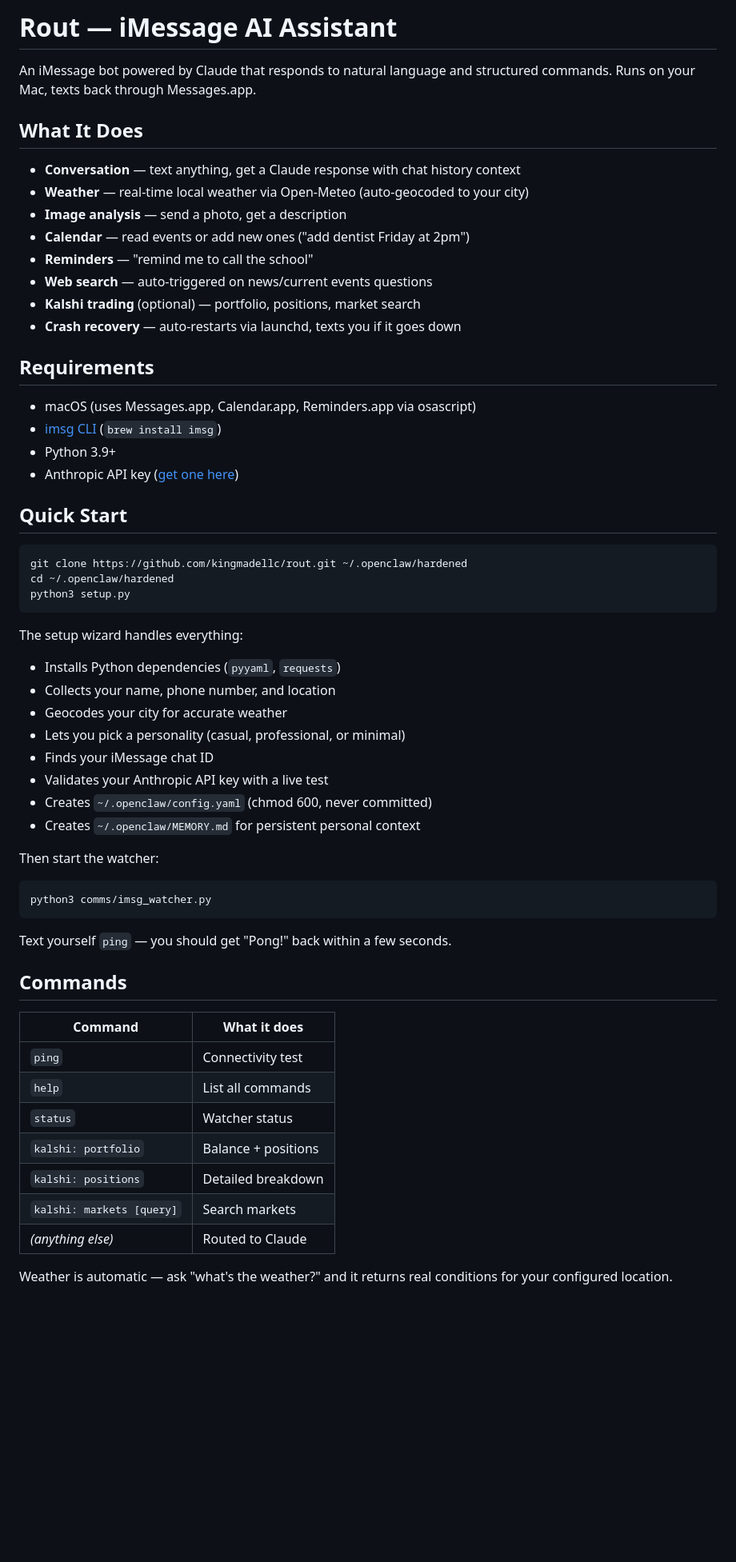
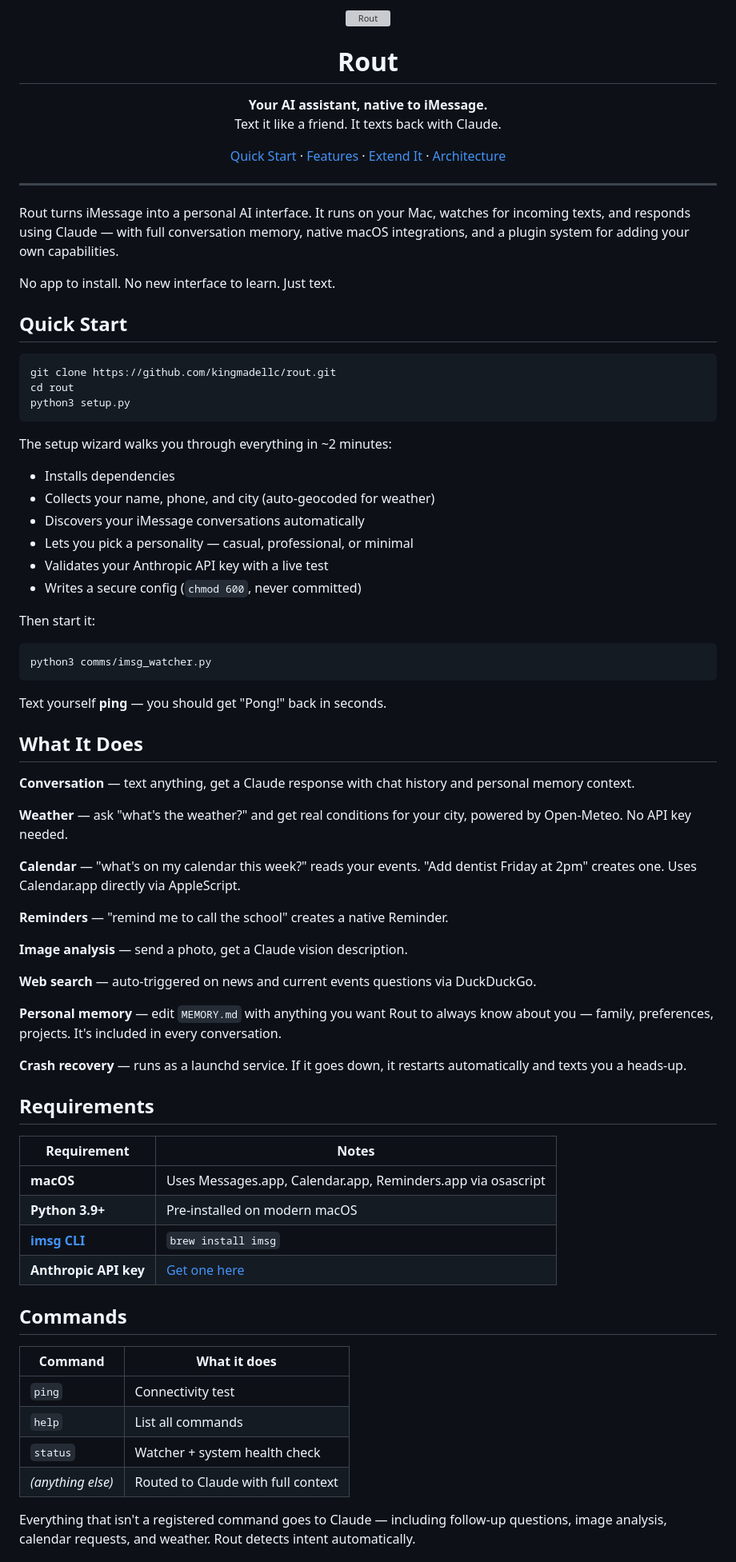
Before and after one commit to kingmadellc/rout, a Markdown page: README.md, the part around one of its changes. Shown at 80% size. Drawn GitHub-style; blank space fills up the shorter version; grey boxes are pictures that could not be loaded.

````diff
--- a/README.md
+++ b/README.md
@@ -1,51 +1,78 @@
-# Rout — iMessage AI Assistant
+<p align="center">
+  <img src=".github/rout-logo.png" alt="Rout" width="120" />
+</p>
 
-An iMessage bot powered by Claude that responds to natural language and structured commands. Runs on your Mac, texts back through Messages.app.
+<h1 align="center">Rout</h1>
 
-## What It Does
+<p align="center">
+  <strong>Your AI assistant, native to iMessage.</strong><br>
+  Text it like a friend. It texts back with Claude.
+</p>
 
-- **Conversation** — text anything, get a Claude response with chat history context
-- **Weather** — real-time local weather via Open-Meteo (auto-geocoded to your city)
-- **Image analysis** — send a photo, get a description
-- **Calendar** — read events or add new ones ("add dentist Friday at 2pm")
-- **Reminders** — "remind me to call the school"
-- **Web search** — auto-triggered on news/current events questions
-- **Kalshi trading** (optional) — portfolio, positions, market search
-- **Crash recovery** — auto-restarts via launchd, texts you if it goes down
+<p align="center">
+  <a href="#quick-start">Quick Start</a> ·
+  <a href="#what-it-does">Features</a> ·
+  <a href="#adding-commands">Extend It</a> ·
+  <a href="#architecture">Architecture</a>
+</p>
 
-## Requirements
+---
 
-- macOS (uses Messages.app, Calendar.app, Reminders.app via osascript)
-- [imsg CLI](https://github.com/nicholasstephan/imsg) (`brew install imsg`)
-- Python 3.9+
-- Anthropic API key ([get one here](https://console.anthropic.com/settings/keys))
+Rout turns iMessage into a personal AI interface. It runs on your Mac, watches for incoming texts, and responds using Claude — with full conversation memory, native macOS integrations, and a plugin system for adding your own capabilities.
+
+No app to install. No new interface to learn. Just text.
 
 ## Quick Start
 
 ```bash
-git clone https://github.com/kingmadellc/rout.git ~/.openclaw/hardened
-cd ~/.openclaw/hardened
+git clone https://github.com/kingmadellc/rout.git
+cd rout
 python3 setup.py
 ```
 
-The setup wizard handles everything:
+The setup wizard walks you through everything in ~2 minutes:
 
-- Installs Python dependencies (`pyyaml`, `requests`)
-- Collects your name, phone number, and location
-- Geocodes your city for accurate weather
-- Lets you pick a personality (casual, professional, or minimal)
-- Finds your iMessage chat ID
+- Installs dependencies
+- Collects your name, phone, and city (auto-geocoded for weather)
+- Discovers your iMessage conversations automatically
+- Lets you pick a personality — casual, professional, or minimal
 - Validates your Anthropic API key with a live test
-- Creates `~/.openclaw/config.yaml` (chmod 600, never committed)
-- Creates `~/.openclaw/MEMORY.md` for persistent personal context
+- Writes a secure config (`chmod 600`, never committed)
 
-Then start the watcher:
+Then start it:
 
 ```bash
 python3 comms/imsg_watcher.py
 ```
 
-Text yourself `ping` — you should get "Pong!" back within a few seconds.
+Text yourself **ping** — you should get "Pong!" back in seconds.
+
+## What It Does
+
+**Conversation** — text anything, get a Claude response with chat history and personal memory context.
+
+**Weather** — ask "what's the weather?" and get real conditions for your city, powered by Open-Meteo. No API key needed.
+
+**Calendar** — "what's on my calendar this week?" reads your events. "Add dentist Friday at 2pm" creates one. Uses Calendar.app directly via AppleScript.
+
+**Reminders** — "remind me to call the school" creates a native Reminder.
+
+**Image analysis** — send a photo, get a Claude vision description.
+
+**Web search** — auto-triggered on news and current events questions via DuckDuckGo.
+
+**Personal memory** — edit `MEMORY.md` with anything you want Rout to always know about you — family, preferences, projects. It's included in every conversation.
+
+**Crash recovery** — runs as a launchd service. If it goes down, it restarts automatically and texts you a heads-up.
+
+## Requirements
+
+| Requirement | Notes |
+|---|---|
+| **macOS** | Uses Messages.app, Calendar.app, Reminders.app via osascript |
+| **Python 3.9+** | Pre-installed on modern macOS |
+| **[imsg CLI](https://github.com/nicholasstephan/imsg)** | `brew install imsg` |
+| **Anthropic API key** | [Get one here](https://console.anthropic.com/settings/keys) |
 
 ## Commands
 
@@ -53,11 +80,8 @@ Text yourself `ping` — you should get "Pong!" back within a few seconds.
 |---|---|
 | `ping` | Connectivity test |
 | `help` | List all commands |
-| `status` | Watcher status |
-| `kalshi: portfolio` | Balance + positions |
-| `kalshi: positions` | Detailed breakdown |
-| `kalshi: markets [query]` | Search markets |
-| *(anything else)* | Routed to Claude |
+| `status` | Watcher + system health check |
+| *(anything else)* | Routed to Claude with full context |
 
-Weather is automatic — ask "what's the weather?" and it returns real conditions for your configured location.
+Everything that isn't a registered command goes to Claude — including follow-up questions, image analysis, calendar requests, and weather. Rout detects intent automatically.
 
````
Also changed, not shown: other parts of README.md (+98 -31 lines).
